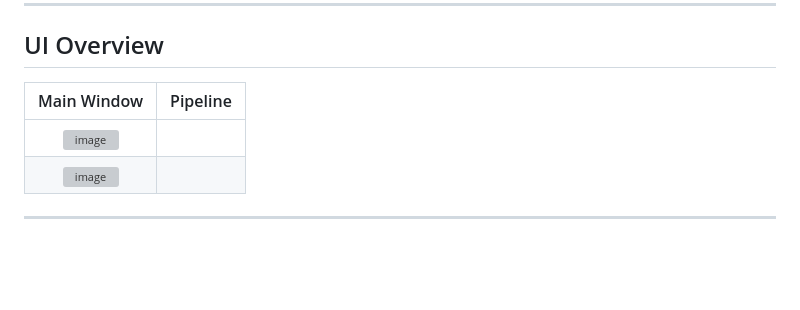
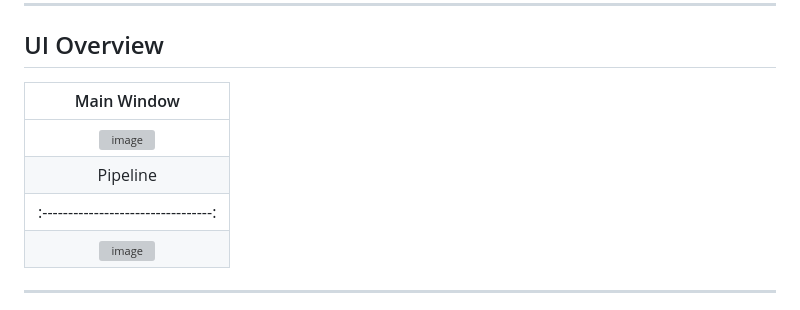
Before and after one commit to shudayi/SpectroEase-V1.0, a Markdown page: README.md, the part around the change. Drawn GitHub-style; blank space fills up the shorter version; grey boxes are pictures that could not be loaded.

```diff
--- a/README.md
+++ b/README.md
@@ -43,9 +43,11 @@
 ## UI Overview
 
 
-|             Main Window             |               Pipeline               |
-| :---------------------------------: | :-------------------------------------------------: |
+|             Main Window             |
+| :---------------------------------: |
 |![image](https://github.com/user-attachments/assets/b8639d31-b265-4200-8c27-c935ab65daed)
+|            Pipeline                 |
+| :---------------------------------: |
 | ![image](https://github.com/user-attachments/assets/0e819ef5-3819-43ba-987c-0b36abe8f739)
 
 ---
```
